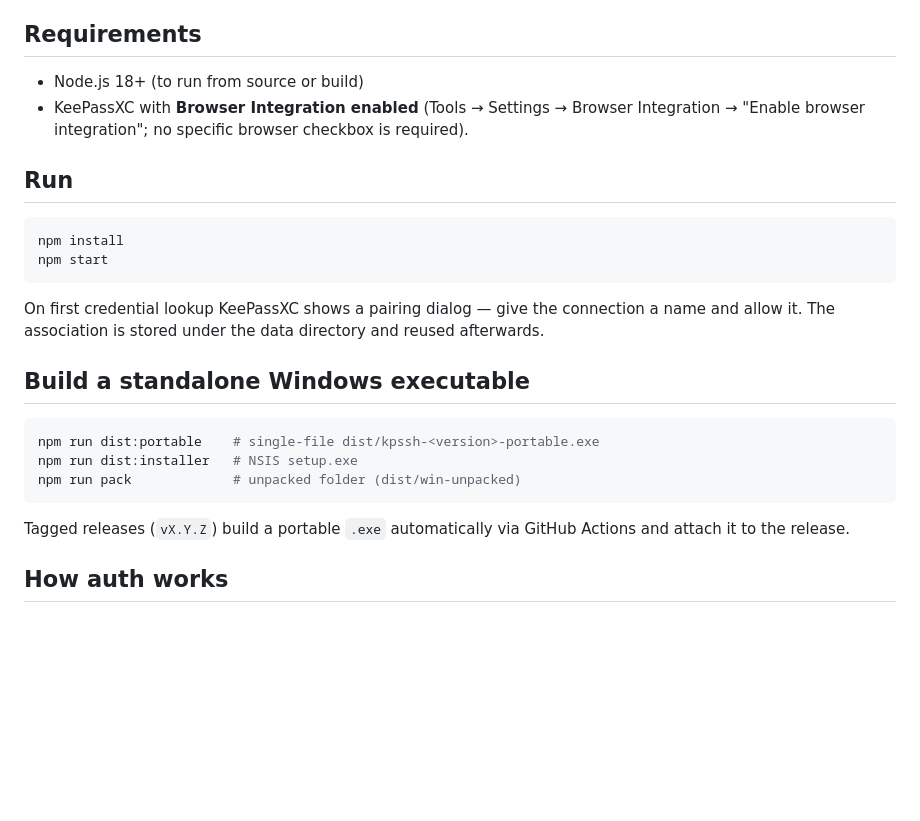
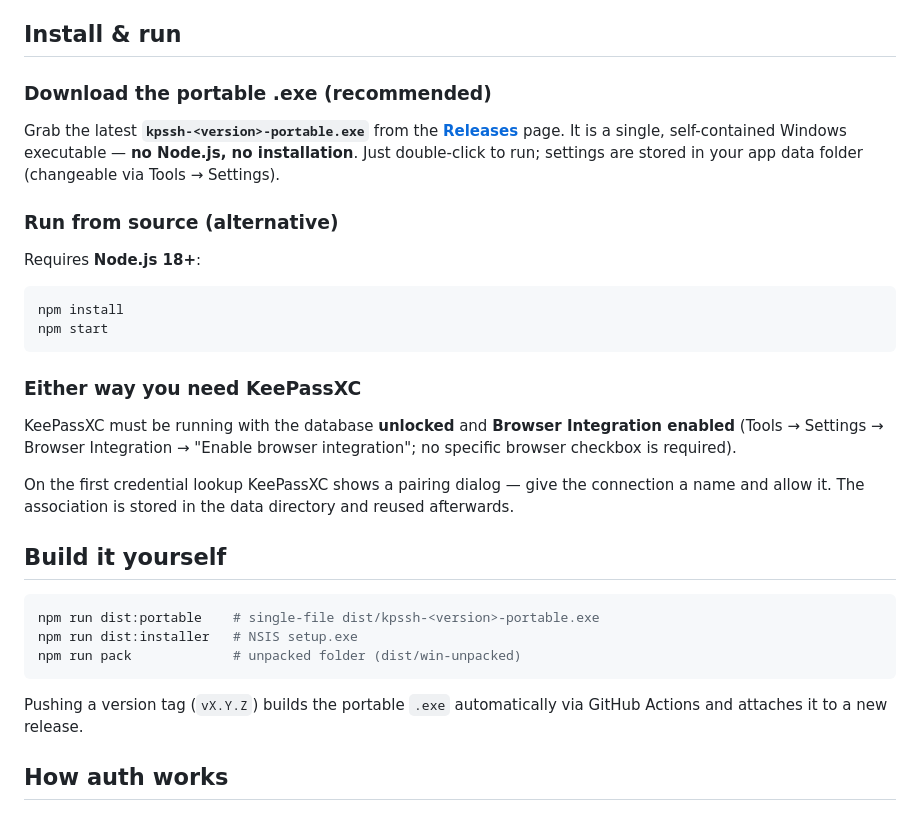
Before and after one commit to mcules/kpssh, a Markdown page: README.md, the part around the change. Rendered like a GitHub page; blank space fills up the shorter version.

Commit message:
README: document portable .exe download as the preferred install

````diff
--- a/README.md
+++ b/README.md
@@ -26,29 +26,39 @@ master password never touches this app.
   - **SSH agent**: keys served by the KeePassXC SSH agent
 - Create/update KeePassXC entries (username + password) directly from the app
 
-## Requirements
-- Node.js 18+ (to run from source or build)
-- KeePassXC with **Browser Integration enabled**
-  (Tools → Settings → Browser Integration → "Enable browser integration";
-  no specific browser checkbox is required).
+## Install & run
 
-## Run
+### Download the portable .exe (recommended)
+Grab the latest **`kpssh-<version>-portable.exe`** from the
+[**Releases**](https://github.com/mcules/kpssh/releases/latest) page. It is a
+single, self-contained Windows executable — **no Node.js, no installation**.
+Just double-click to run; settings are stored in your app data folder
+(changeable via Tools → Settings).
+
+### Run from source (alternative)
+Requires **Node.js 18+**:
 ```bash
 npm install
 npm start
 ```
-On first credential lookup KeePassXC shows a pairing dialog — give the
-connection a name and allow it. The association is stored under the data
-directory and reused afterwards.
 
-## Build a standalone Windows executable
+### Either way you need KeePassXC
+KeePassXC must be running with the database **unlocked** and **Browser
+Integration enabled** (Tools → Settings → Browser Integration → "Enable browser
+integration"; no specific browser checkbox is required).
+
+On the first credential lookup KeePassXC shows a pairing dialog — give the
+connection a name and allow it. The association is stored in the data directory
+and reused afterwards.
+
+## Build it yourself
 ```bash
 npm run dist:portable    # single-file dist/kpssh-<version>-portable.exe
 npm run dist:installer   # NSIS setup.exe
 npm run pack             # unpacked folder (dist/win-unpacked)
 ```
-Tagged releases (`vX.Y.Z`) build a portable `.exe` automatically via GitHub
-Actions and attach it to the release.
+Pushing a version tag (`vX.Y.Z`) builds the portable `.exe` automatically via
+GitHub Actions and attaches it to a new release.
 
 ## How auth works
 
````
